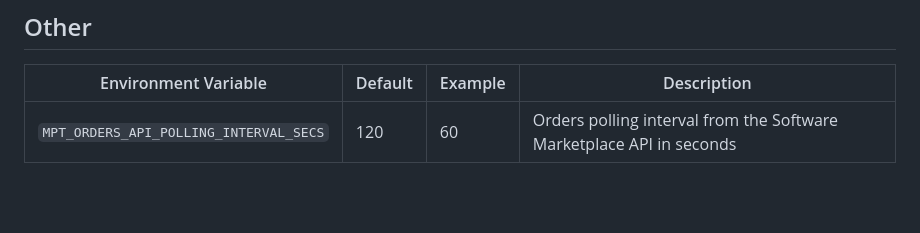
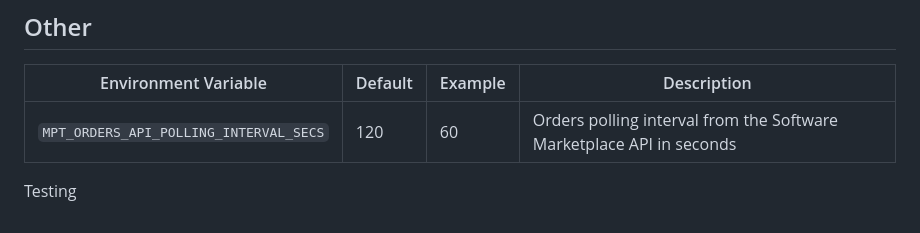
Before and after one commit to softwareone-platform/swo-adobe-vipm-extension, a Markdown page: README.md, the part around the change. Drawn GitHub-style; blank space fills up the shorter version.

Commit message:
Testing marketplace pipeline

```diff
--- a/README.md
+++ b/README.md
@@ -168,3 +168,5 @@ $ docker-compose run --service-ports app
 | Environment Variable                   | Default | Example | Description                                                          |
 |----------------------------------------|---------|---------|----------------------------------------------------------------------|
 | `MPT_ORDERS_API_POLLING_INTERVAL_SECS` | 120     | 60      | Orders polling interval from the Software Marketplace API in seconds |
+
+Testing
```
